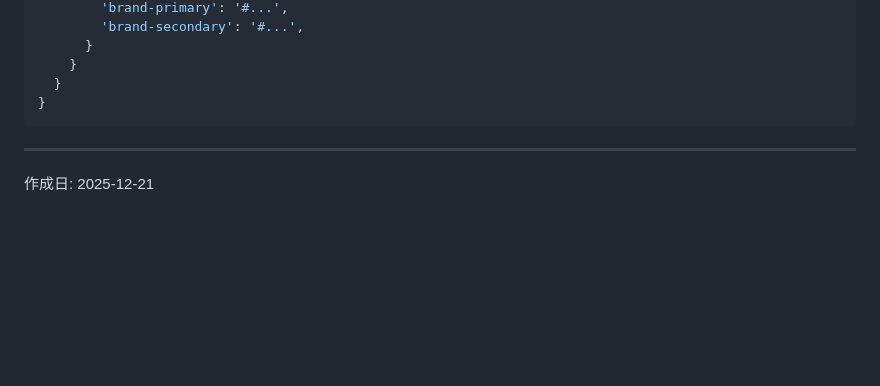
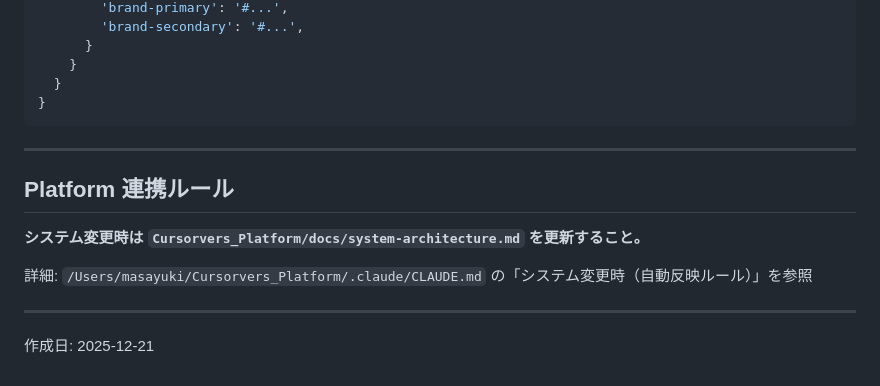
Before and after one commit to cursorvers/cursorvers-inc, a Markdown page: .claude/CLAUDE.md, the part around the change. GitHub-like rendering; blank space fills up the shorter version.

Commit message:
docs: Platform 連携ルールを追加
system-architecture.md への更新を促すクロスリファレンス

🤖 Generated with [Claude Code](https://claude.com/claude-code)

Co-Authored-By: Claude Opus 4.5 <noreply@anthropic.com>

```diff
--- a/.claude/CLAUDE.md
+++ b/.claude/CLAUDE.md
@@ -211,4 +211,12 @@ module.exports = {
 
 ---
 
+## Platform 連携ルール
+
+**システム変更時は `Cursorvers_Platform/docs/system-architecture.md` を更新すること。**
+
+詳細: `/Users/masayuki/Cursorvers_Platform/.claude/CLAUDE.md` の「システム変更時（自動反映ルール）」を参照
+
+---
+
 作成日: 2025-12-21
```
